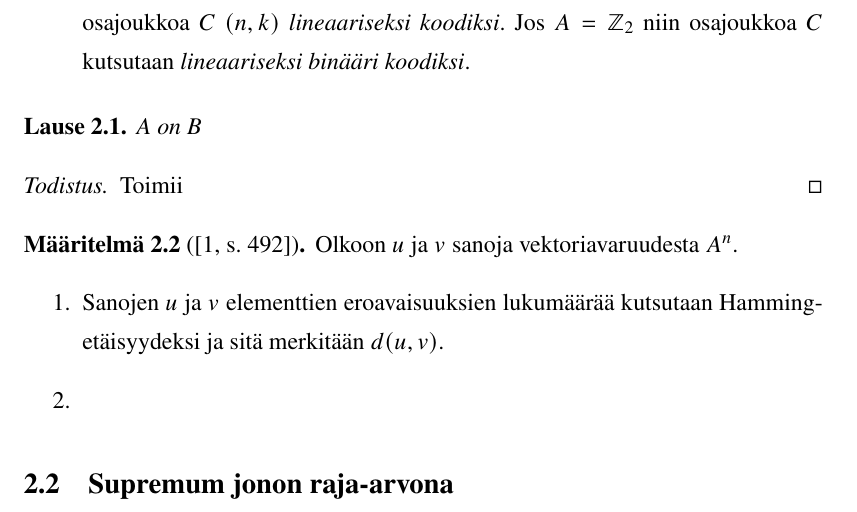
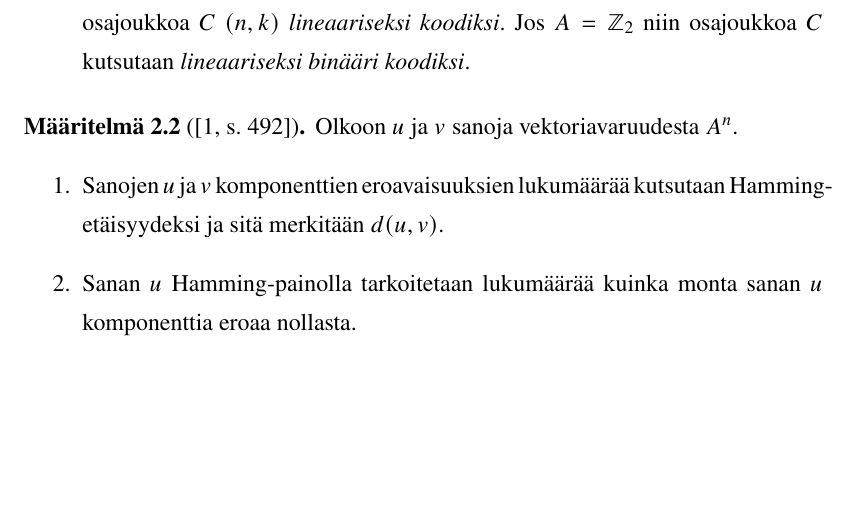
Before and after one commit to eemed/kandi, a LaTeX document (Eemeli_Lottonen.tex): part of page 7 of 9, cut so that both start at the same text, the shorter picture padded with empty space. Compiled offline with pdfLaTeX.

Commit message:
add definition

```diff
--- a/Eemeli_Lottonen.tex
+++ b/Eemeli_Lottonen.tex
@@ -227,25 +227,25 @@ pdfstartview=FitH]{hyperref}
     \end{maaritelma}
 
 
-    \begin{lause}\label{thm: kasautumispisteen ympäristössä}
-        A on B
-\end{lause}
+    % \begin{lause}\label{thm: kasautumispisteen ympäristössä}
+    %     A on B
+% \end{lause}
 
-\begin{proof}
-    Toimii
-\end{proof}
+% \begin{proof}
+    % Toimii
+% \end{proof}
 
 \begin{maaritelma}[{\cite[s.~492]{PA}}]
     Olkoon $u$ ja $v$ sanoja vektoriavaruudesta $A^n$.
     \begin{enumerate}
-        \item Sanojen $u$ ja $v$ elementtien eroavaisuuksien lukumäärää kutsutaan Hamming-etäisyydeksi ja sitä merkitään $d(u,v)$.
-        \item
+        \item Sanojen $u$ ja $v$ komponenttien eroavaisuuksien lukumäärää kutsutaan Hamming-etäisyydeksi ja sitä merkitään $d(u,v)$.
+        \item Sanan $u$ Hamming-painolla tarkoitetaan lukumäärää kuinka monta sanan $u$ komponenttia eroaa nollasta.
     \end{enumerate}
 \end{maaritelma}
 
 %%%%%%%%%%%%%%%%%%%%%%%%%%%%%%%%%%%%%%%%%%%%%%%%%%%%%%%%%%%%%%%%%%%%
-\section{Supremum jonon raja-arvona}%
-\label{sec: Supremum jonon raja-arvona}
+% \section{Supremum jonon raja-arvona}%
+% \label{sec: Supremum jonon raja-arvona}
 
 
 
```
